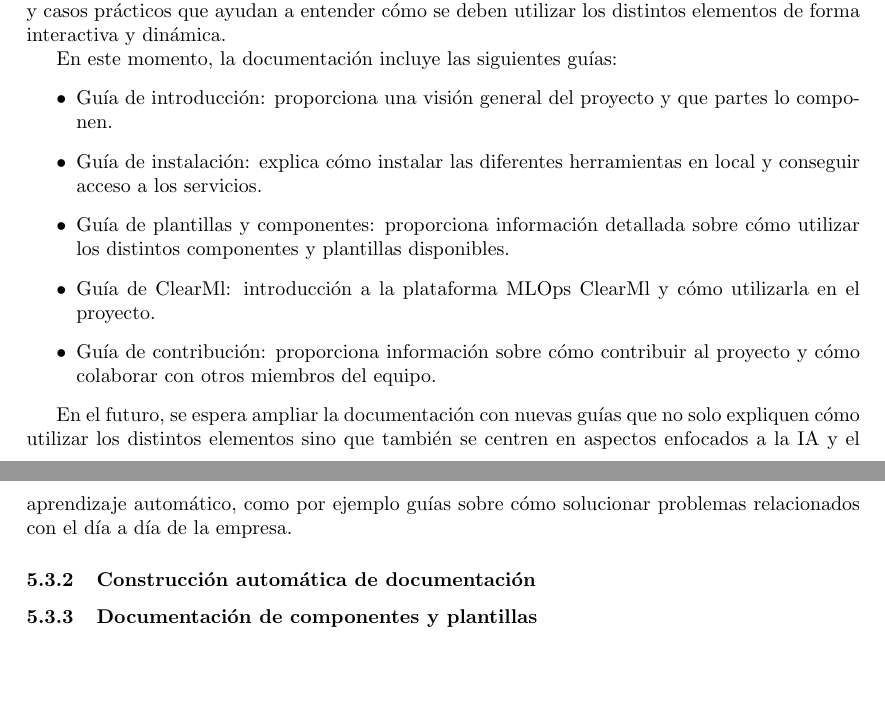
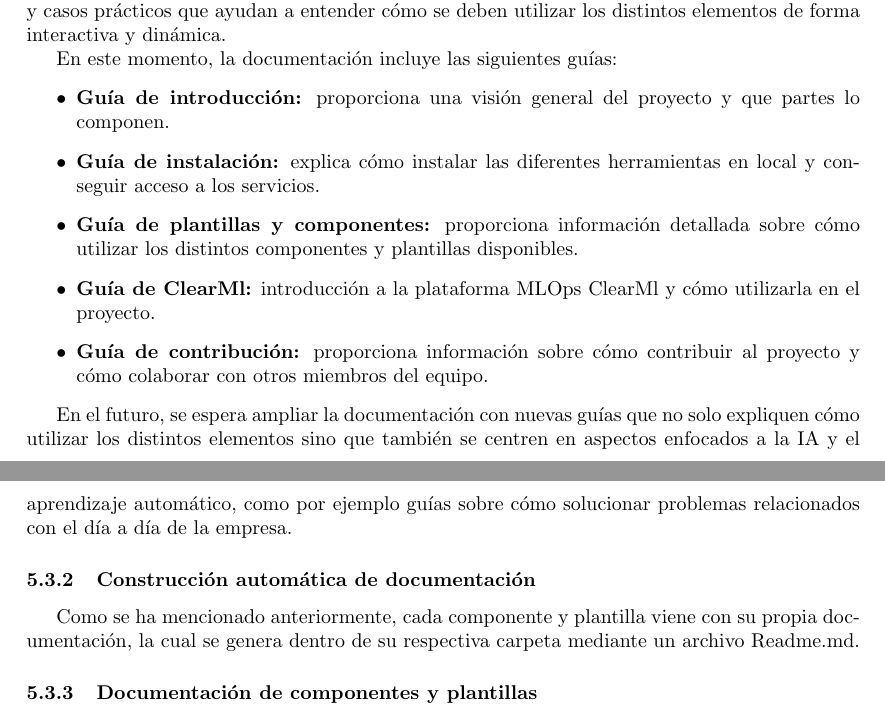
Before and after one commit to Betagmr/UD-TFM, a LaTeX document (main.tex, which reads pages/development/docs.tex): two parts of pages 30 and 31 of 33, joined at a grey line, cut so that both start at the same text, the shorter picture padded with empty space. Compiled offline with pdfLaTeX.

```diff
--- a/pages/development/docs.tex
+++ b/pages/development/docs.tex
@@ -32,15 +32,15 @@
 
 En este momento, la documentación incluye las siguientes guías:
 \begin{itemize}
-    \item Guía de introducción: proporciona una visión general del
+    \item \textbf{Guía de introducción:} proporciona una visión general del
     proyecto y que partes lo componen.
-    \item Guía de instalación: explica cómo instalar las diferentes
+    \item \textbf{Guía de instalación:} explica cómo instalar las diferentes
     herramientas en local y conseguir acceso a los servicios.
-    \item Guía de plantillas y componentes: proporciona información detallada sobre cómo
+    \item \textbf{Guía de plantillas y componentes:} proporciona información detallada sobre cómo
     utilizar los distintos componentes y plantillas disponibles.
-    \item Guía de ClearMl: introducción a la plataforma MLOps ClearMl y cómo
+    \item \textbf{Guía de ClearMl:} introducción a la plataforma MLOps ClearMl y cómo
     utilizarla en el proyecto.
-    \item Guía de contribución: proporciona información sobre cómo
+    \item \textbf{Guía de contribución:} proporciona información sobre cómo
     contribuir al proyecto y cómo colaborar con otros miembros del
     equipo.
 \end{itemize}
@@ -52,7 +52,9 @@
 relacionados con el día a día de la empresa.
 
 \subsubsection{Construcción automática de documentación}
-
+Como se ha mencionado anteriormente, cada componente y plantilla
+viene con su propia documentación, la cual se genera dentro de su
+respectiva carpeta mediante un archivo Readme.md.
 
 \subsubsection{Documentación de componentes y plantillas}
 
```
Also changed, not shown: 1 other file.
